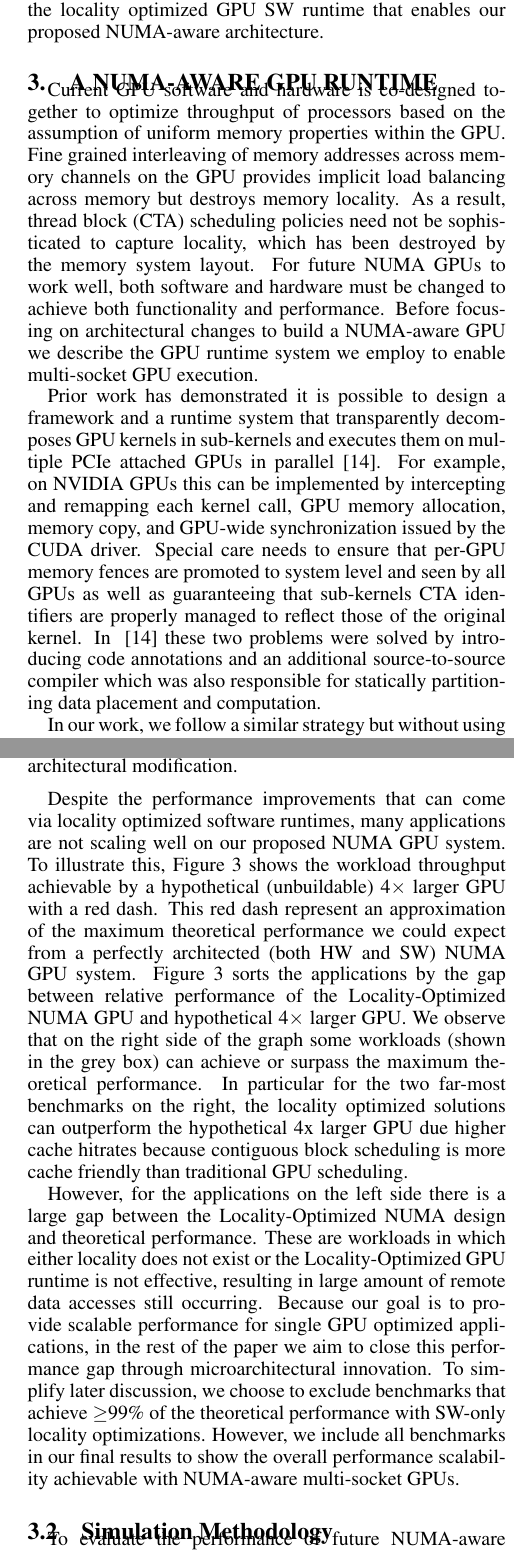
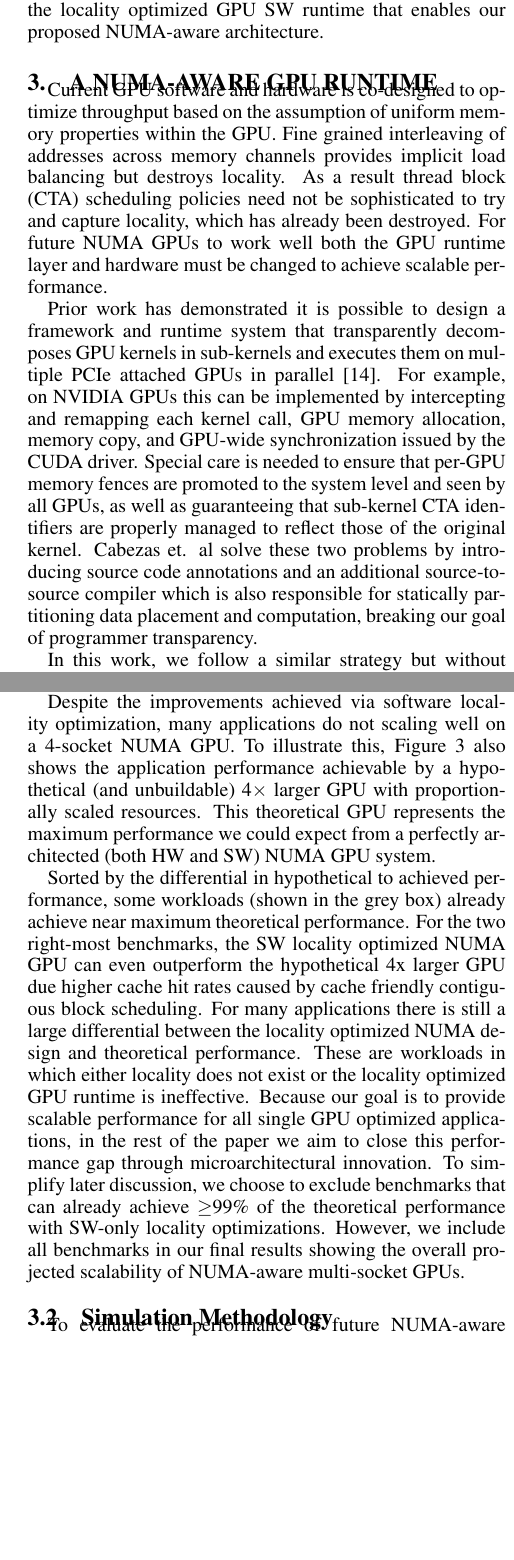
Before and after one commit to dnellans/2017-MICRO, a LaTeX paper (main.tex, which reads 02-background.tex, 03-proposal.tex): two parts of the columns of pages 3 and 4 of 13, joined at a grey line, cut so that both start at the same text, the shorter picture padded with empty space. Compiled offline with pdfLaTeX.

Commit message:
03 and minor changes

```diff
--- a/02-background.tex
+++ b/02-background.tex
@@ -95,9 +96,6 @@ NUMA-aware architecture.
     \caption{Relative performance of a 4-socket NUMA GPU using to a single GPU
-and a hypothetical 4$\times$ larger (all resources scaled) single GPU showing
-upper bound of performance this application can achieve via GPU hardware
-scaling. For the Locality-Optimized design, applications shown in grey
-achieve already 99\% of theoretical scaling (\emph{red dash}) without
-micro-architectural modification.}
+and a hypothetical 4$\times$ larger (all resources scaled) single GPU.
+Workloads in grey achieve 99\% of possible performance improvement via software optimization.}
     \label{fig:motivation}
     \vspace{-.2in}
 \end{figure*}
--- a/03-proposal.tex
+++ b/03-proposal.tex
@@ -1,27 +1,25 @@
 \section{A NUMA-Aware GPU Runtime}
 
-Current GPU software and hardware is co-designed together to optimize
-throughput of processors based on the assumption of uniform memory properties
-within the GPU. Fine grained interleaving of memory addresses across memory
-channels on the GPU provides implicit load balancing across memory but destroys
-memory locality.  As a result, thread block (CTA) scheduling policies need not
-be sophisticated to capture locality, which has been destroyed by the
-memory system layout.  For future NUMA GPUs to work well, both software and
-hardware must be changed to achieve both functionality and performance.  Before
-focusing on architectural changes to build a NUMA-aware GPU we describe the GPU
-runtime system we employ to enable multi-socket GPU execution.
+Current GPU software and hardware is co-designed to optimize
+throughput based on the assumption of uniform memory properties
+within the GPU. Fine grained interleaving of addresses across
+memory channels provides implicit load balancing but destroys
+locality.  As a result thread block (CTA) scheduling policies need not
+be sophisticated to try and capture locality, which has already been
+destroyed.  For future NUMA GPUs to work well both the GPU runtime layer and
+hardware must be changed to achieve scalable performance.
 
-Prior work has demonstrated it is possible to design a framework and a runtime
+Prior work has demonstrated it is possible to design a framework and runtime
 system that transparently decomposes GPU kernels in sub-kernels and executes
 them on multiple PCIe attached GPUs in parallel~\cite{Cabezas2015}. For example, on NVIDIA GPUs
 this can be implemented by intercepting and remapping each kernel call, GPU
 memory allocation, memory copy, and GPU-wide synchronization issued by the CUDA
-driver. Special care needs to ensure that per-GPU memory fences are promoted to
-system level and seen by all GPUs as well as guaranteeing that sub-kernels CTA
-identifiers are properly managed to reflect those of the original kernel. In
-~\cite{Cabezas2015} these two problems were solved by introducing  code
-annotations and an additional source-to-source compiler which was also
-responsible for statically partitioning data placement and computation.
+driver. Special care is needed to ensure that per-GPU memory fences are promoted to
+the system level and seen by all GPUs, as well as guaranteeing that sub-kernel CTA
+identifiers are properly managed to reflect those of the original kernel. Cabezas
+et. al solve these two problems by introducing source code
+annotations and an additional source-to-source compiler which is also
+responsible for statically partitioning data placement and computation, breaking
+our goal of programmer transparency.
 
-In our work, we follow a similar strategy but without using an source-to-source
-translation. Unlike prior work, we are able to rely on NVIDIA's Unified Virtual
+In this work, we follow a similar strategy but without using an source-to-source
@@ -48 +37,0 @@ allocation) is performed as described by Arunkumar et. al~\cite{Arunkumar2017}.
-On a single GPU fine grain dynamic assignment of CTAs to SMs is performed to
@@ -58,4 +48,4 @@ choice potentially exposes workload unbalance across sub-kernels, but it has
 been shown to preserve data locality present in applications where contiguous
 CTAs also access contiguous memory regions~\cite{Cabezas2015,Arunkumar2017}.
 
-\subsection{Performance Through Locality}
+Contiguous CTA launches will improve NUMA locality only if the memory they access
@@ -62,2 +67,5 @@ CTAs also access contiguous memory regions~\cite{Cabezas2015,Arunkumar2017}.
 
-Figure~\ref{fig:motivation} shows the relative performance of a 4-socket NUMA
+\vspace{-.05in}
+\subsection{SW Locality-Optimized Performance}
+
+To understand the impact software level decisions can have on NUMA GPU
@@ -77,31 +84,28 @@ optimized GPU runtime for the remainder of the paper.
+optimized GPU runtime for the remainder of this work.
 
-Despite the performance improvements that can come via locality optimized
-software runtimes, many applications are not scaling well on our proposed NUMA
-GPU system. To illustrate this, Figure~\ref{fig:motivation} shows the workload
-throughput achievable by a hypothetical (unbuildable) 4$\times$ larger GPU with
-a red dash. This red dash represent an approximation of the
-maximum theoretical performance we could expect from a perfectly architected
-(both HW and SW) NUMA GPU system. Figure~\ref{fig:motivation} sorts the
-applications by the gap between relative performance of the Locality-Optimized
-NUMA GPU and hypothetical 4$\times$ larger GPU. We observe that on the right
-side of the graph some workloads (shown in the grey box) can achieve or surpass
-the maximum theoretical performance. In particular for the two far-most
-benchmarks on the right, the locality optimized solutions can outperform the
-hypothetical 4x larger GPU due higher cache hitrates because contiguous block
-scheduling is more cache friendly than traditional GPU scheduling.
+Despite the improvements achieved via software locality optimization, many applications do
+not scaling well on a 4-socket NUMA GPU. To illustrate this, Figure~\ref{fig:motivation}
+also shows the application performance achievable by a hypothetical (and unbuildable)
+4$\times$ larger GPU with proportionally scaled resources. This theoretical GPU
+represents the maximum performance we could expect from a perfectly architected
+(both HW and SW) NUMA GPU system.
 
-However, for the applications on the left side there is a large gap between the
-Locality-Optimized NUMA design and theoretical performance. These are workloads
-in which either locality does not exist or the Locality-Optimized GPU runtime is
-not effective, resulting in large amount of remote data accesses still
-occurring.  Because our goal is to provide scalable performance for single GPU
+Sorted by the differential in hypothetical to achieved performance, some
+workloads (shown in the grey box) already achieve near
+maximum theoretical performance. For the two right-most
+benchmarks, the SW locality optimized NUMA GPU can even outperform the
+hypothetical 4x larger GPU due higher cache hit rates caused by cache friendly
+contiguous block scheduling. For many applications there is still a large differential between the
+locality optimized NUMA design and theoretical performance. These are workloads
+in which either locality does not exist or the locality optimized GPU runtime is
+ineffective. Because our goal is to provide scalable performance for all single GPU
 optimized applications, in the rest of the paper we aim to close this
 performance gap through microarchitectural innovation. To simplify later
-discussion, we choose to exclude benchmarks that achieve $\geq$99\% of the
+discussion, we choose to exclude benchmarks that can already achieve $\geq$99\% of the
 theoretical performance with SW-only locality optimizations. However, we include
-all benchmarks in our final results to show the overall performance scalability
-achievable with NUMA-aware multi-socket GPUs.
-
+all benchmarks in our final results showing the overall projected scalability
+of NUMA-aware multi-socket GPUs.
+\vspace{-.05in}
 \subsection{Simulation Methodology}
 \label{sec:methodology}
 
```
Also changed, not shown: 01-introduction.tex (+4 -4 lines), 02-background.tex (1 more changed lines), 03-proposal.tex (81 more changed lines).
